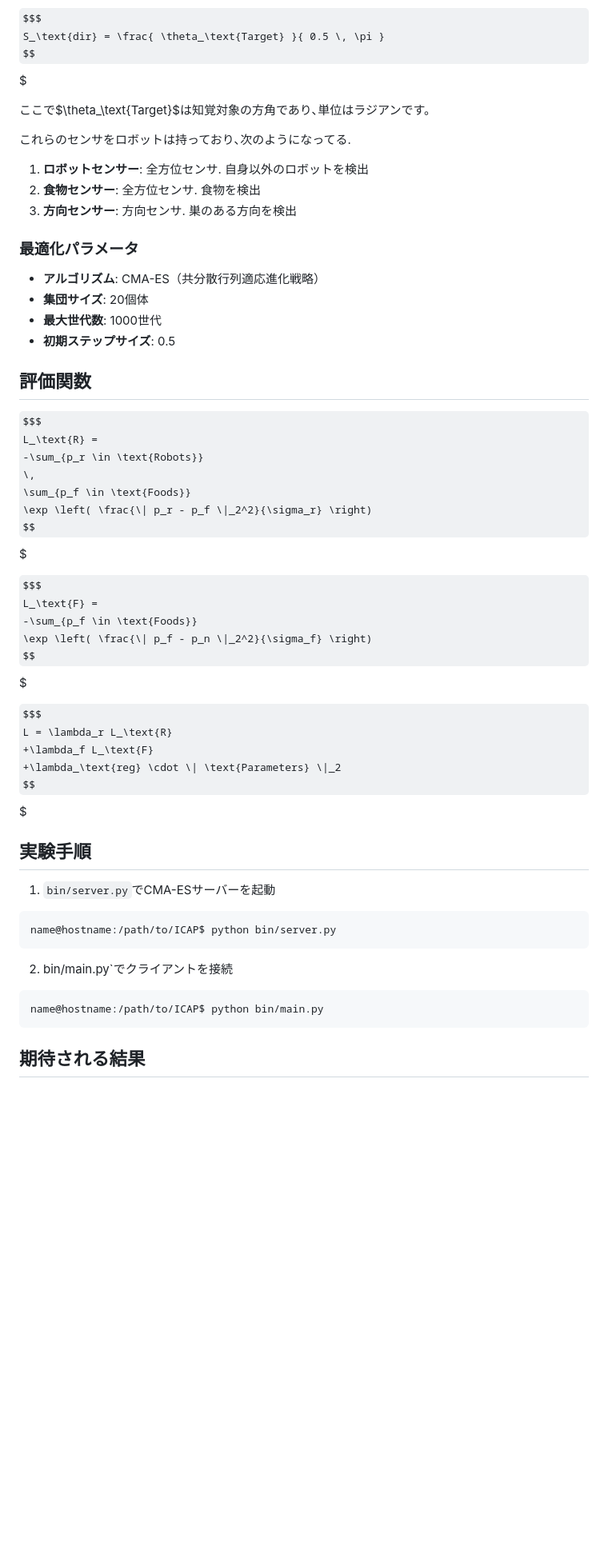
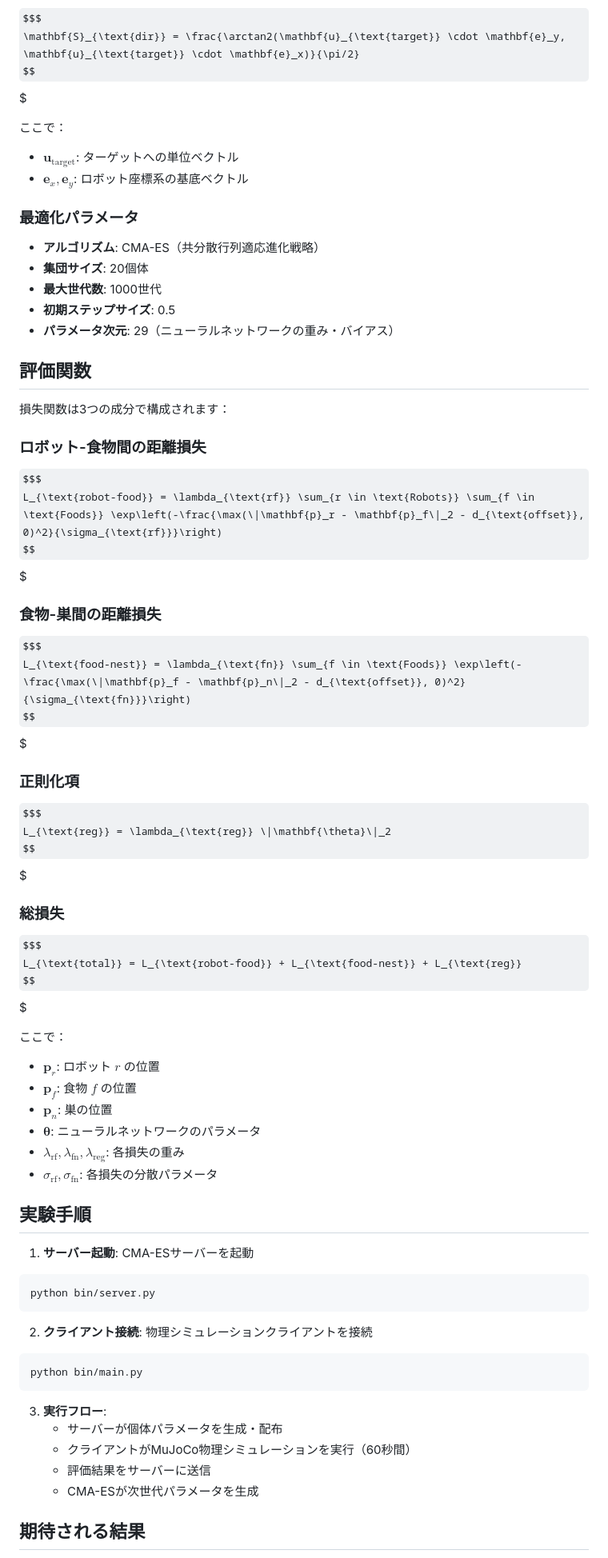
Before and after one commit to Masashi-Lateolabrax/ICAP, a Markdown page: note.md, the part around one of its changes. Shown at 80% size. GitHub-like rendering; some formulas as TeX source; blank space fills up the shorter version.

Commit message:
Update experimental notes to include architecture and optimization parameters for swarm robot control

````diff
--- a/note.md
+++ b/note.md
@@ -48,15 +78,11 @@ $$$
 
 $$$
-S_\text{dir} = \frac{ \theta_\text{Target} }{ 0.5 \, \pi }
+\mathbf{S}_{\text{dir}} = \frac{\arctan2(\mathbf{u}_{\text{target}} \cdot \mathbf{e}_y, \mathbf{u}_{\text{target}} \cdot \mathbf{e}_x)}{\pi/2}
 $$$
 
-ここで$\theta_\text{Target}$は知覚対象の方角であり､単位はラジアンです。
-
-これらのセンサをロボットは持っており､次のようになってる.
-
-1. **ロボットセンサー**: 全方位センサ. 自身以外のロボットを検出
-2. **食物センサー**: 全方位センサ. 食物を検出
-3. **方向センサー**: 方向センサ. 巣のある方向を検出
+ここで：
+- $\mathbf{u}_{\text{target}}$: ターゲットへの単位ベクトル
+- $\mathbf{e}_x, \mathbf{e}_y$: ロボット座標系の基底ベクトル
 
 ### 最適化パラメータ
 
@@ -64,42 +90,63 @@ $$$
 - **集団サイズ**: 20個体
 - **最大世代数**: 1000世代
 - **初期ステップサイズ**: 0.5
+- **パラメータ次元**: 29（ニューラルネットワークの重み・バイアス）
 
 ## 評価関数
 
+損失関数は3つの成分で構成されます：
+
+### ロボット-食物間の距離損失
+
 $$$
-L_\text{R} =
--\sum_{p_r \in \text{Robots}}
-\,
-\sum_{p_f \in \text{Foods}}
-\exp \left( \frac{\| p_r - p_f \|_2^2}{\sigma_r} \right)
+L_{\text{robot-food}} = \lambda_{\text{rf}} \sum_{r \in \text{Robots}} \sum_{f \in \text{Foods}} \exp\left(-\frac{\max(\|\mathbf{p}_r - \mathbf{p}_f\|_2 - d_{\text{offset}}, 0)^2}{\sigma_{\text{rf}}}\right)
 $$$
 
+### 食物-巣間の距離損失
+
 $$$
-L_\text{F} =
--\sum_{p_f \in \text{Foods}}
-\exp \left( \frac{\| p_f - p_n \|_2^2}{\sigma_f} \right)
+L_{\text{food-nest}} = \lambda_{\text{fn}} \sum_{f \in \text{Foods}} \exp\left(-\frac{\max(\|\mathbf{p}_f - \mathbf{p}_n\|_2 - d_{\text{offset}}, 0)^2}{\sigma_{\text{fn}}}\right)
 $$$
 
+### 正則化項
+
 $$$
-L = \lambda_r L_\text{R}
-+\lambda_f L_\text{F}
-+\lambda_\text{reg} \cdot \| \text{Parameters} \|_2
+L_{\text{reg}} = \lambda_{\text{reg}} \|\mathbf{\theta}\|_2
 $$$
+
+### 総損失
+
+$$$
+L_{\text{total}} = L_{\text{robot-food}} + L_{\text{food-nest}} + L_{\text{reg}}
+$$$
+
+ここで：
+- $\mathbf{p}_r$: ロボット $r$ の位置
+- $\mathbf{p}_f$: 食物 $f$ の位置
+- $\mathbf{p}_n$: 巣の位置
+- $\mathbf{\theta}$: ニューラルネットワークのパラメータ
+- $\lambda_{\text{rf}}, \lambda_{\text{fn}}, \lambda_{\text{reg}}$: 各損失の重み
+- $\sigma_{\text{rf}}, \sigma_{\text{fn}}$: 各損失の分散パラメータ
 
 ## 実験手順
 
-1. `bin/server.py`でCMA-ESサーバーを起動
+1. **サーバー起動**: CMA-ESサーバーを起動
 
-```commandline
-name@hostname:/path/to/ICAP$ python bin/server.py
+```bash
+python bin/server.py
 ```
 
-2. bin/main.py`でクライアントを接続
+2. **クライアント接続**: 物理シミュレーションクライアントを接続
 
-```commandline
-name@hostname:/path/to/ICAP$ python bin/main.py
+```bash
+python bin/main.py
 ```
+
+3. **実行フロー**:
+   - サーバーが個体パラメータを生成・配布
+   - クライアントがMuJoCo物理シミュレーションを実行（60秒間）
+   - 評価結果をサーバーに送信
+   - CMA-ESが次世代パラメータを生成
 
 ## 期待される結果
 
````
Also changed, not shown: other parts of note.md (+53 -17 lines).
